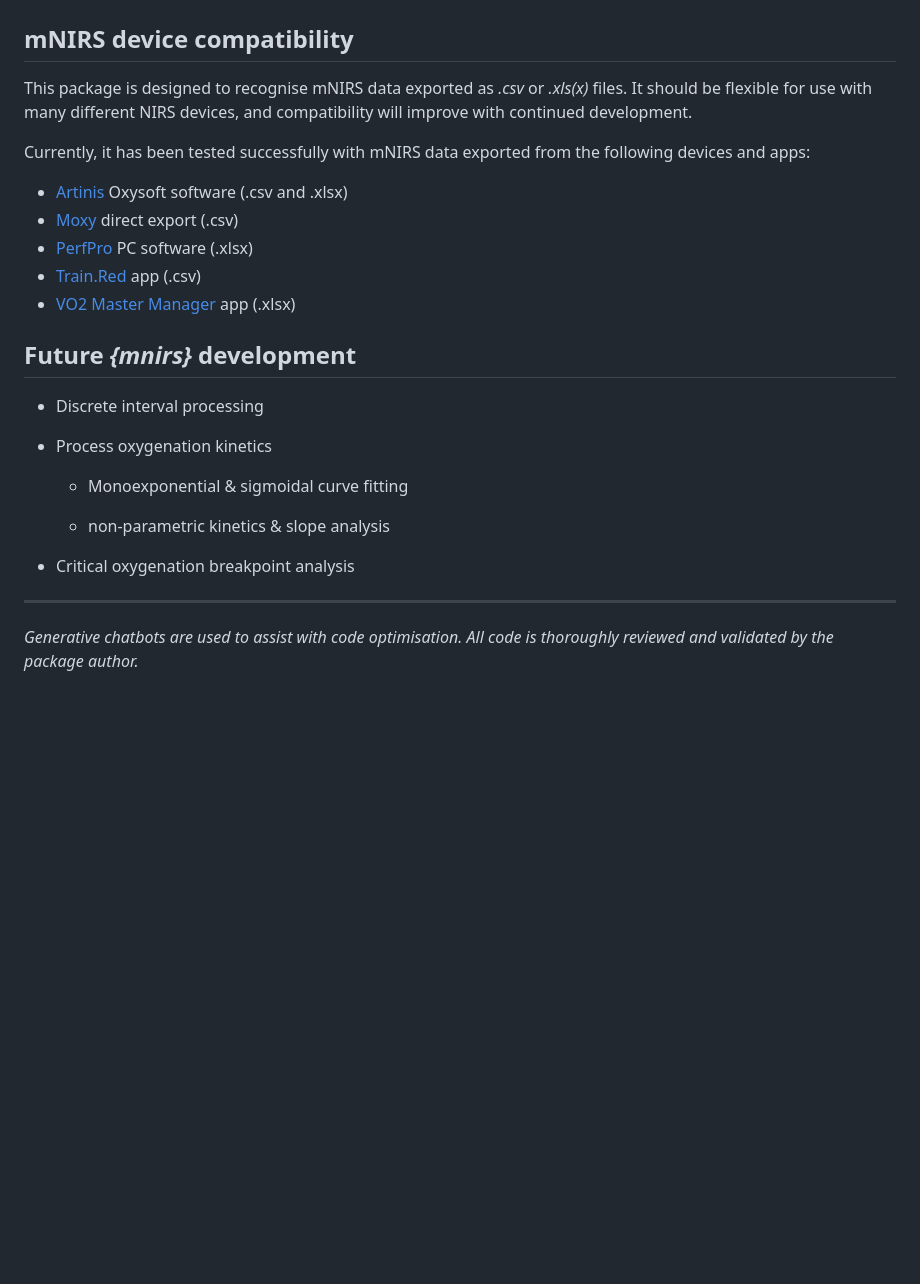
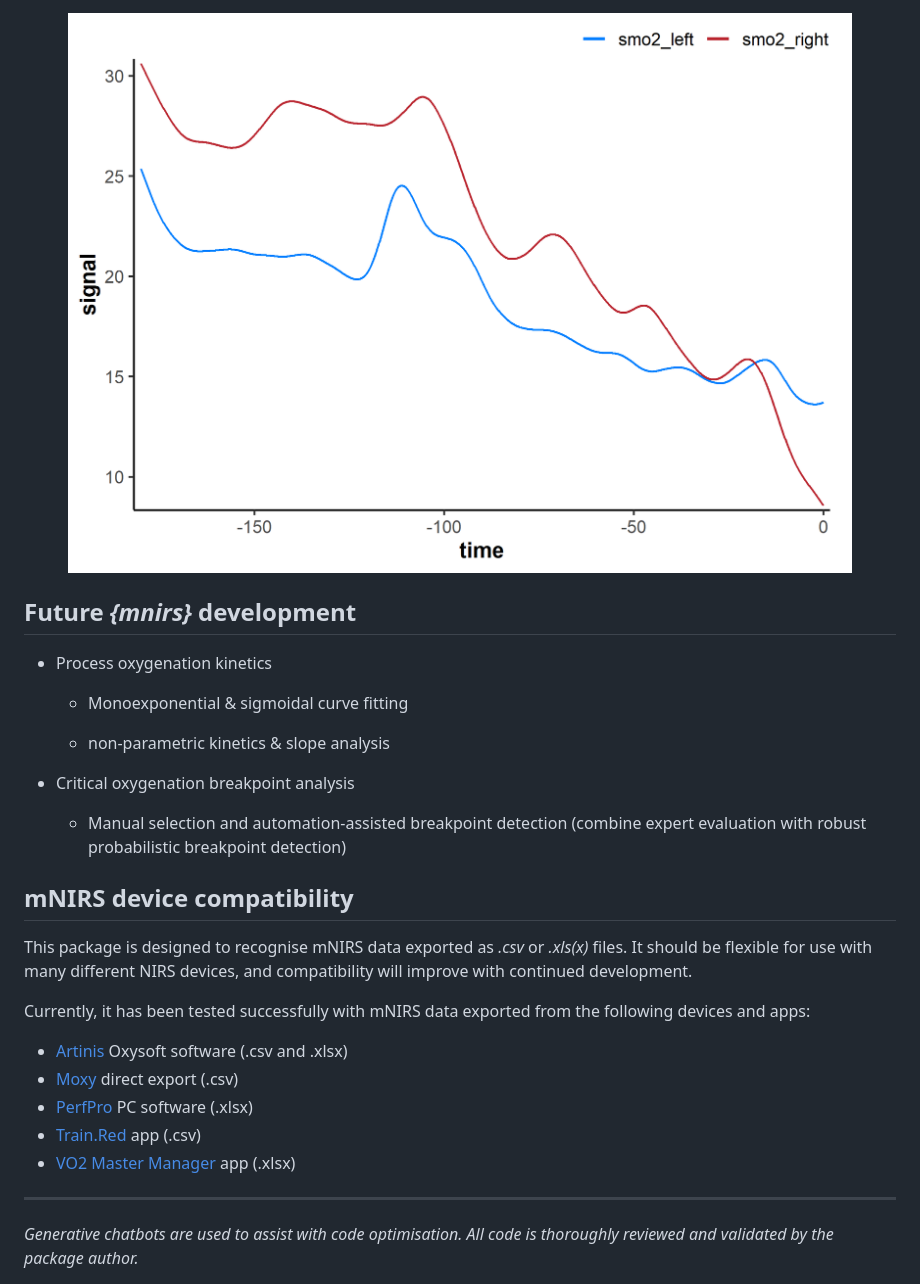
Before and after one commit to jemarnold/mnirs, a Markdown page: README.md, the part around the change printed below. Drawn GitHub-style; pictures changed too: man/figures/README-unnamed-chunk-11-1.png (added); blank space fills up the shorter version.

```diff
--- a/README.md
+++ b/README.md
@@ -287,3 +324,18 @@ read_mnirs(
+<img src="man/figures/README-unnamed-chunk-11-1.png" alt="" width="100%" />
+
+## Future *{mnirs}* development
+
+- Process oxygenation kinetics
+
+  - Monoexponential & sigmoidal curve fitting
+
+  - non-parametric kinetics & slope analysis
+
+- Critical oxygenation breakpoint analysis
+
+  - Manual selection and automation-assisted breakpoint detection
+    (combine expert evaluation with robust probabilistic breakpoint
+    detection)
 
 ## mNIRS device compatibility
 
@@ -301,18 +353,6 @@ the following devices and apps:
 - [Train.Red](https://train.red/) app (.csv)
 - [VO2 Master Manager](https://vo2master.com/features/) app (.xlsx)
 
-## Future *{mnirs}* development
-
-- Discrete interval processing
-
-- Process oxygenation kinetics
-
-  - Monoexponential & sigmoidal curve fitting
-
-  - non-parametric kinetics & slope analysis
-
-- Critical oxygenation breakpoint analysis
-
 ------------------------------------------------------------------------
 
 *Generative chatbots are used to assist with code optimisation. All code
```
Also changed, not shown: other parts of README.md (+40 -3 lines), man/figures/README-unnamed-chunk-10-1.png, 3 other files.
